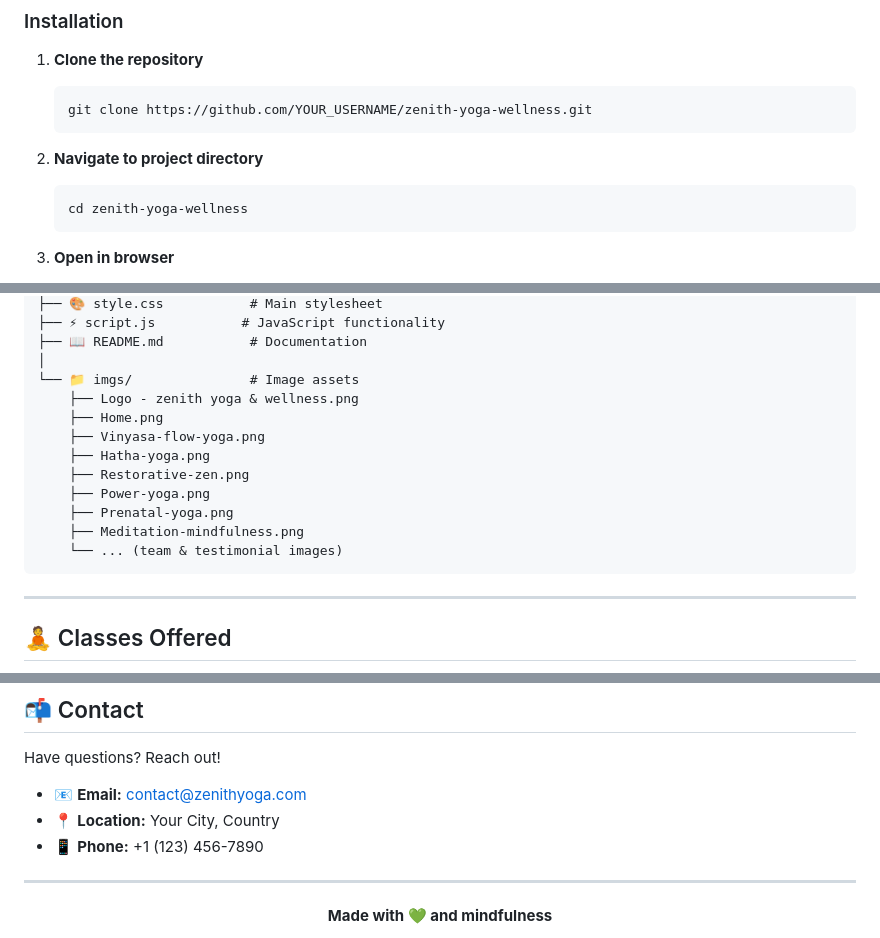
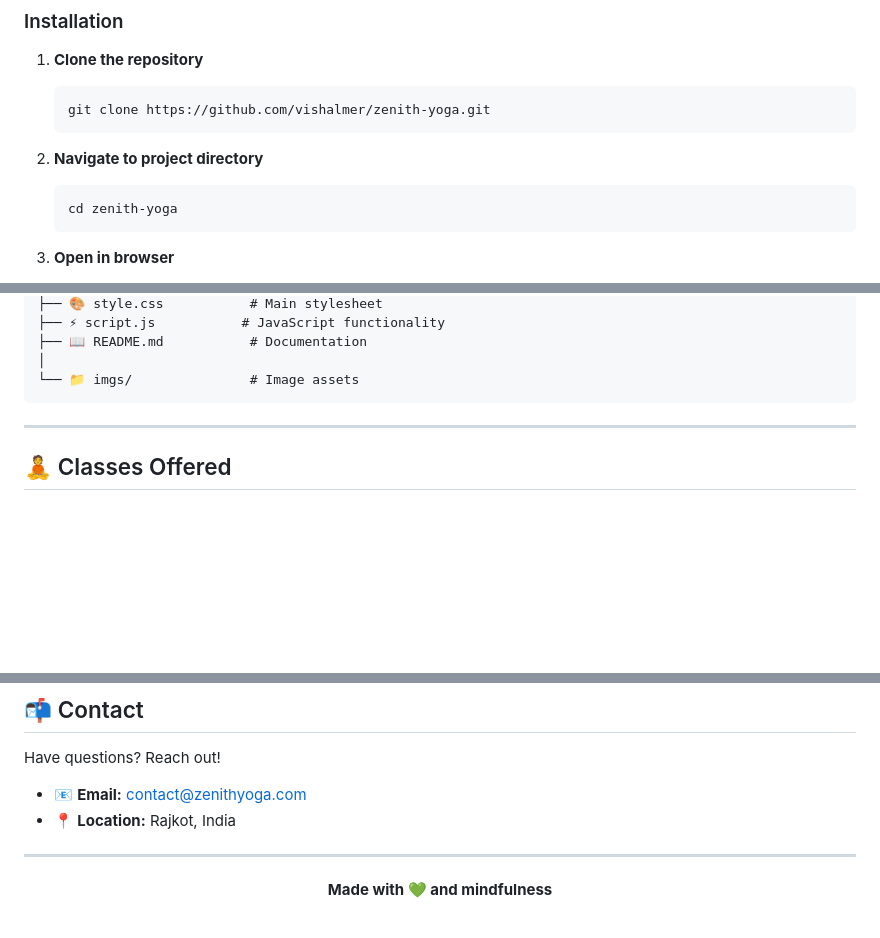
Before and after one commit to VishalMer/Zenith-Yoga, a Markdown page: README.md, 3 parts joined by grey strips. GitHub-like rendering; blank space fills up the shorter version.

Commit message:
Updated readme file and added screenshots of web.

````diff
--- a/README.md
+++ b/README.md
@@ -111,12 +101,12 @@ The design uses a calming, nature-inspired color scheme:
 
 1. **Clone the repository**
    ```bash
-   git clone https://github.com/YOUR_USERNAME/zenith-yoga-wellness.git
+   git clone https://github.com/vishalmer/zenith-yoga.git
    ```
 
 2. **Navigate to project directory**
    ```bash
-   cd zenith-yoga-wellness
+   cd zenith-yoga
    ```
 
 3. **Open in browser**
@@ -180,15 +170,6 @@ zenith-yoga-wellness/
 ├── 📖 README.md           # Documentation
 │
 └── 📁 imgs/               # Image assets
-    ├── Logo - zenith yoga & wellness.png
-    ├── Home.png
-    ├── Vinyasa-flow-yoga.png
-    ├── Hatha-yoga.png
-    ├── Restorative-zen.png
-    ├── Power-yoga.png
-    ├── Prenatal-yoga.png
-    ├── Meditation-mindfulness.png
-    └── ... (team & testimonial images)
 ```
 
 ---
@@ -253,8 +234,7 @@ This project is open source and available under the [MIT License](LICENSE).
 Have questions? Reach out!
 
 - 📧 **Email:** contact@zenithyoga.com
-- 📍 **Location:** Your City, Country
-- 📱 **Phone:** +1 (123) 456-7890
+- 📍 **Location:** Rajkot, India
 
 ---
 
````
Also changed, not shown: other parts of README.md (+4 -14 lines).
